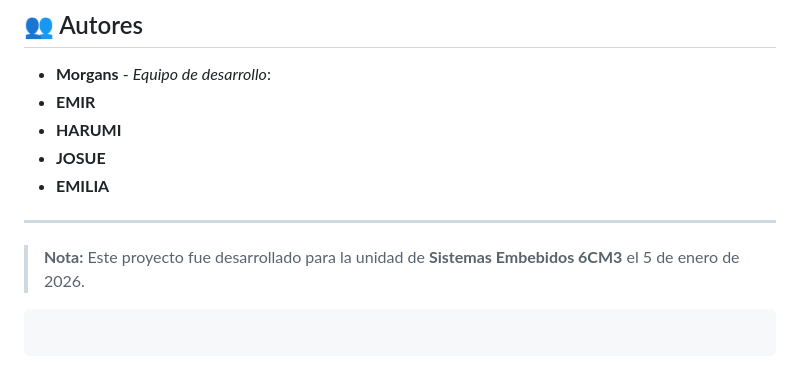
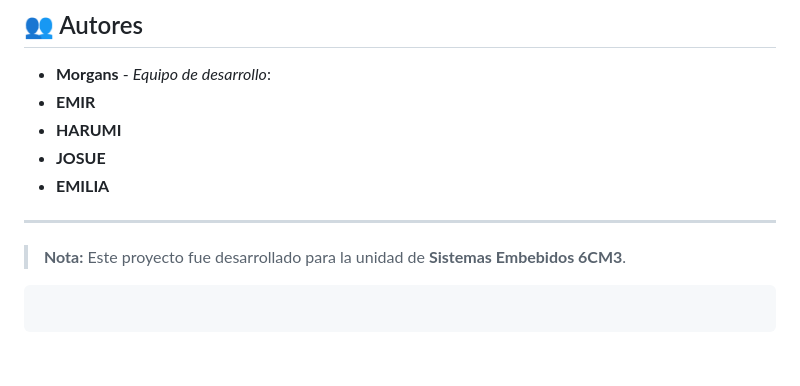
Before and after one commit to HARUSITA/IoT_Proyect, a Markdown page: Readme.md, the part around the change. Drawn GitHub-style.

Commit message:
Revise project note in Readme.md
Updated project note to remove the date.

````diff
--- a/Readme.md
+++ b/Readme.md
@@ -94,7 +94,7 @@ node app.js
 
 ---
 
-> **Nota:** Este proyecto fue desarrollado para la unidad de **Sistemas Embebidos 6CM3** el 5 de enero de 2026.
+> **Nota:** Este proyecto fue desarrollado para la unidad de **Sistemas Embebidos 6CM3**.
 
 ```
 
````
